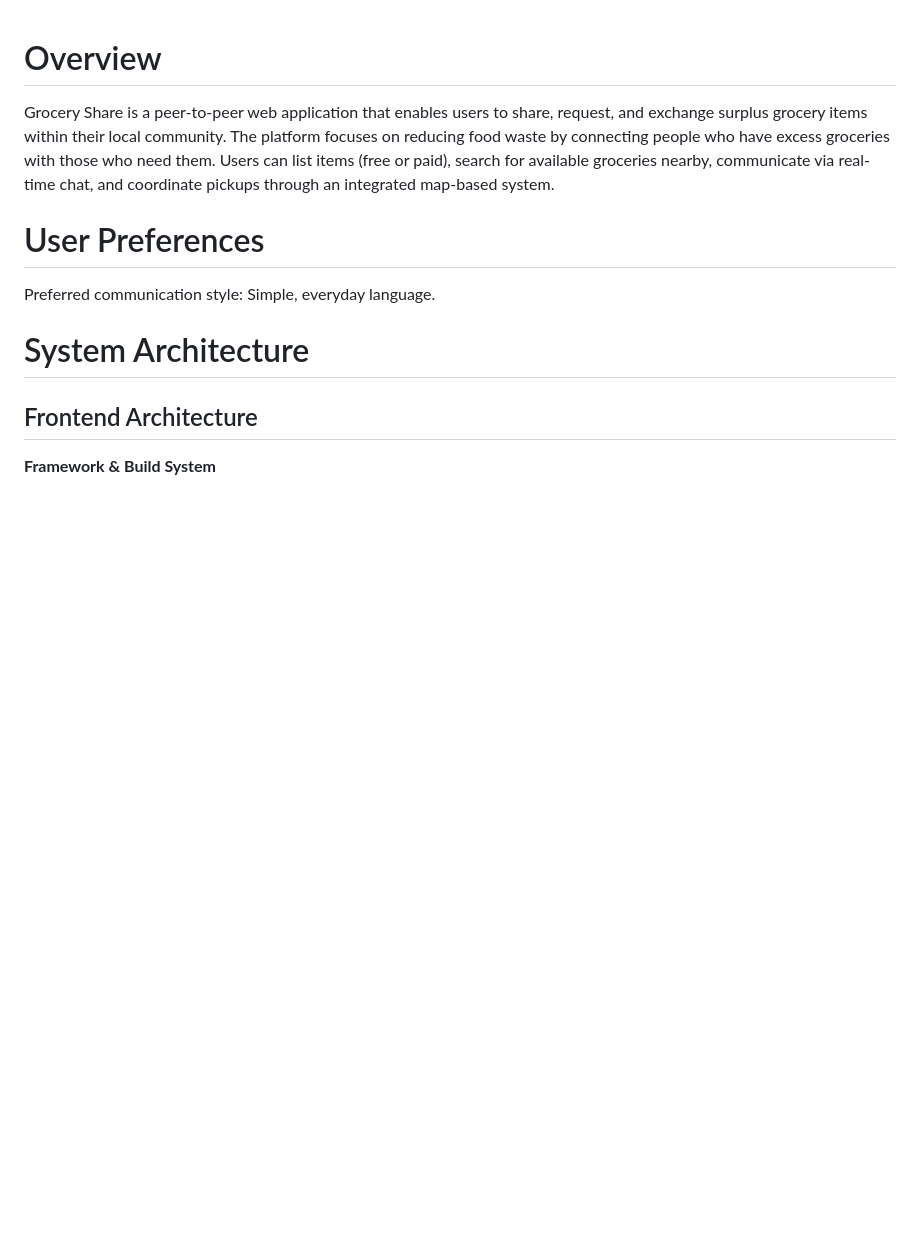
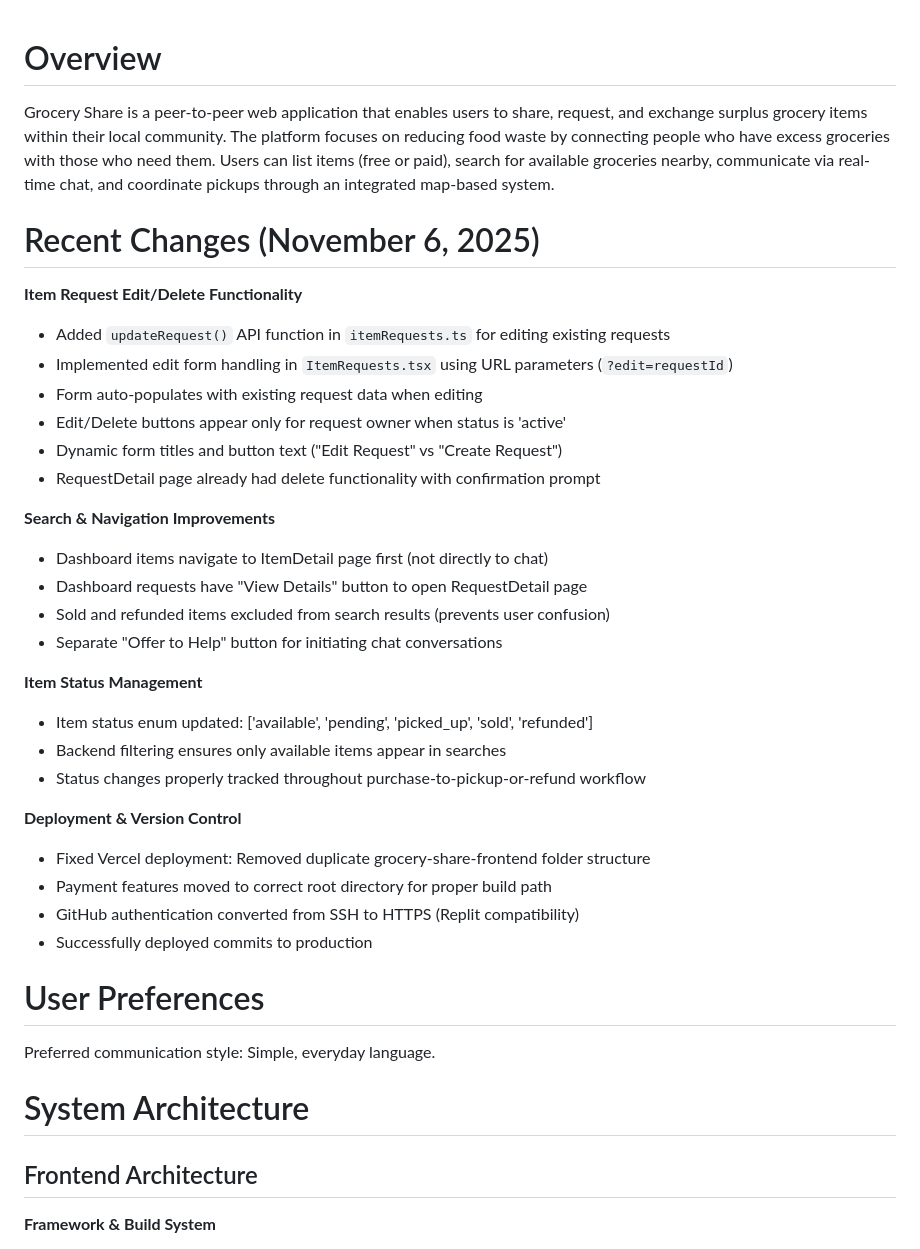
Before and after one commit to pradeepthalla80/grocery-share-frontend, a Markdown page: replit.md, the part around the change. GitHub-like rendering; blank space fills up the shorter version.

```diff
--- a/replit.md
+++ b/replit.md
@@ -1,6 +1,33 @@
 # Overview
 
 Grocery Share is a peer-to-peer web application that enables users to share, request, and exchange surplus grocery items within their local community. The platform focuses on reducing food waste by connecting people who have excess groceries with those who need them. Users can list items (free or paid), search for available groceries nearby, communicate via real-time chat, and coordinate pickups through an integrated map-based system.
+
+# Recent Changes (November 6, 2025)
+
+**Item Request Edit/Delete Functionality**
+- Added `updateRequest()` API function in `itemRequests.ts` for editing existing requests
+- Implemented edit form handling in `ItemRequests.tsx` using URL parameters (`?edit=requestId`)
+- Form auto-populates with existing request data when editing
+- Edit/Delete buttons appear only for request owner when status is 'active'
+- Dynamic form titles and button text ("Edit Request" vs "Create Request")
+- RequestDetail page already had delete functionality with confirmation prompt
+
+**Search & Navigation Improvements**
+- Dashboard items navigate to ItemDetail page first (not directly to chat)
+- Dashboard requests have "View Details" button to open RequestDetail page
+- Sold and refunded items excluded from search results (prevents user confusion)
+- Separate "Offer to Help" button for initiating chat conversations
+
+**Item Status Management**
+- Item status enum updated: ['available', 'pending', 'picked_up', 'sold', 'refunded']
+- Backend filtering ensures only available items appear in searches
+- Status changes properly tracked throughout purchase-to-pickup-or-refund workflow
+
+**Deployment & Version Control**
+- Fixed Vercel deployment: Removed duplicate grocery-share-frontend folder structure
+- Payment features moved to correct root directory for proper build path
+- GitHub authentication converted from SSH to HTTPS (Replit compatibility)
+- Successfully deployed commits to production
 
 # User Preferences
 
```
